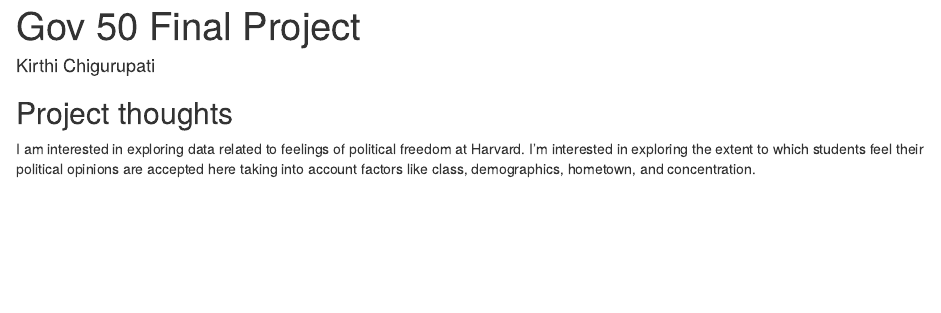
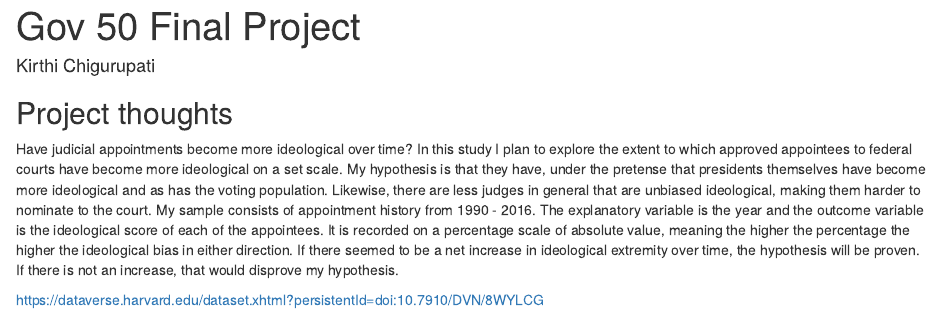
Before and after one commit to kchigur/gov50-final-project, an R Markdown document (index.Rmd): the page in a window 1100 px wide, from its top. Rendered offline with R 4.5, knitr and Pandoc, with nearby package versions; drawn as R Markdown's standard HTML page in place of the format the file asks for.

Commit message:
Checkpoint 2

```diff
--- a/index.Rmd
+++ b/index.Rmd
@@ -11,4 +11,6 @@
 
 ## Project thoughts
 
-I am interested in exploring data related to feelings of political freedom at Harvard. I'm interested in exploring the extent to which students feel their political opinions are accepted here taking into account factors like class, demographics, hometown, and concentration.
+Have judicial appointments become more ideological over time? In this study I plan to explore the extent to which approved appointees to federal courts have become more ideological on a set scale. My hypothesis is that they have, under the pretense that presidents themselves have become more ideological and as has the voting population. Likewise, there are less judges in general that are unbiased ideological, making them harder to nominate to the court. My sample consists of appointment history from 1990 - 2016. The explanatory variable is the year and the outcome variable is the ideological score of each of the appointees. It is recorded on a percentage scale of absolute value, meaning the higher the percentage the higher the ideological bias in either direction. If there seemed to be a net increase in ideological extremity over time, the hypothesis will be proven. If there is not an increase, that would disprove my hypothesis.
+
+https://dataverse.harvard.edu/dataset.xhtml?persistentId=doi:10.7910/DVN/8WYLCG
```
